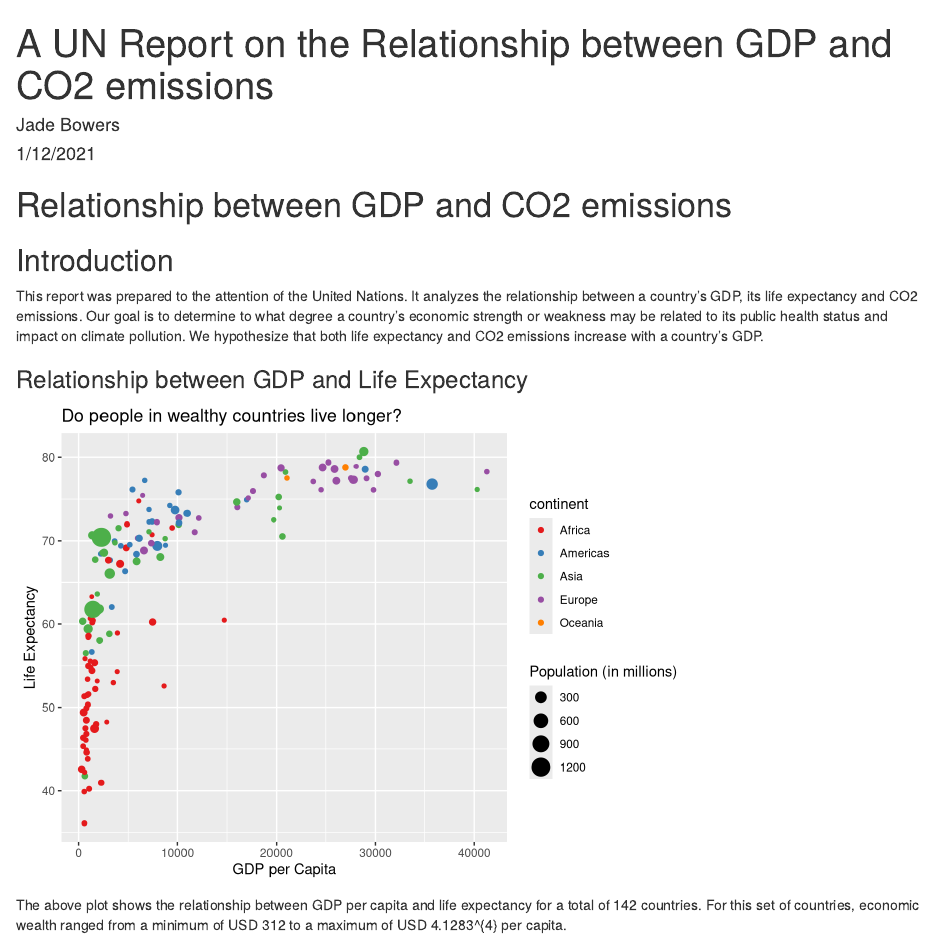
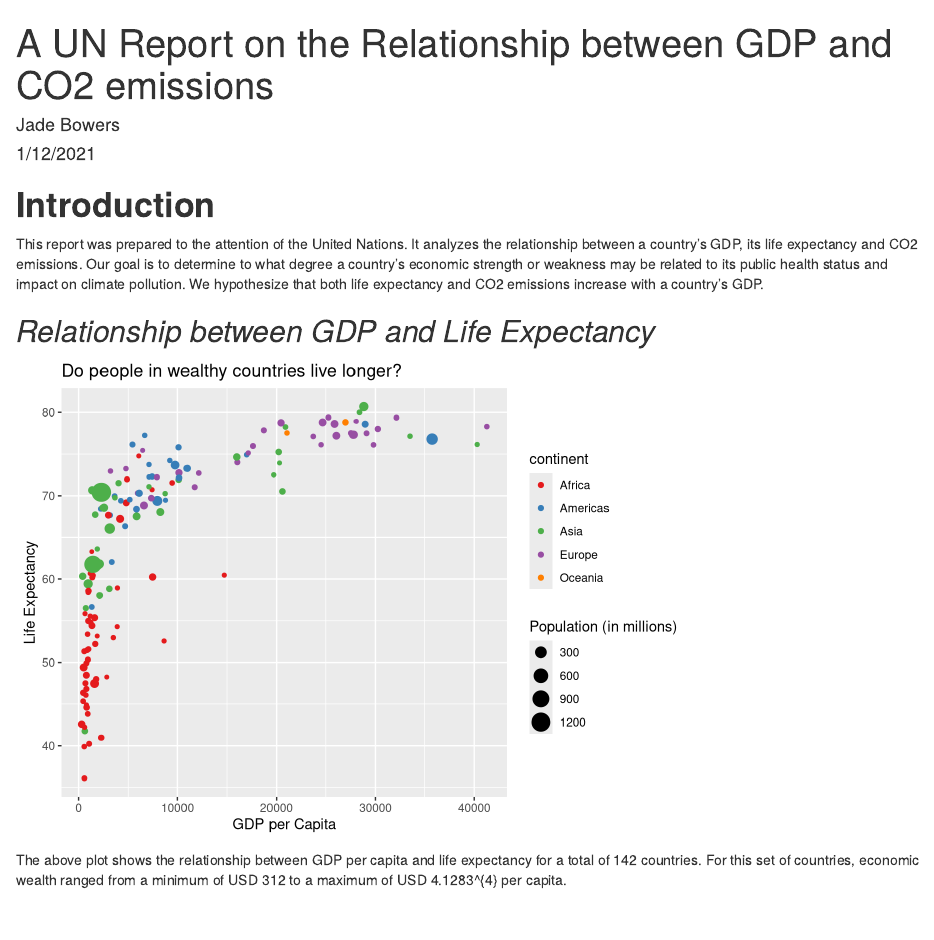
Before and after one commit to jadebowers/un-report, an R Markdown document (reports/un-report.Rmd): the page in a window 1100 px wide, from its top. Rendered offline with R 4.5, knitr and Pandoc, with nearby package versions.

Commit message:
updated headings

````diff
--- a/reports/un-report.Rmd
+++ b/reports/un-report.Rmd
@@ -13,15 +13,14 @@ knitr::opts_chunk$set(echo = TRUE)
 library(tidyverse) #contains ggplot package
 ```
 
-# Relationship between GDP and CO2 emissions
-## Introduction
+# **Introduction**
 This report was prepared to the attention of the United Nations. It analyzes the relationship between a country's GDP, its life expectancy and CO2 emissions. Our goal is to determine to what degree a country’s economic strength or weakness may be related to its public health status and impact on climate pollution. We hypothesize that both life expectancy and CO2 emissions increase with a country's GDP.
 
 ```{r data, include=FALSE}
 gapminder_1997 <- read_csv("../data/gapminder_1997.csv")
 ```
 
-### Relationship between GDP and Life Expectancy
+## *Relationship between GDP and Life Expectancy*
 ```{r gdp_lifeExp_1997, echo=FALSE}
 ggplot(data = gapminder_1997) +
   aes(x = gdpPercap, y = lifeExp) +
````
Also changed, not shown: reports/un-report-collab.Rmd (added, +10 -0 lines), reports/un-report.html.
